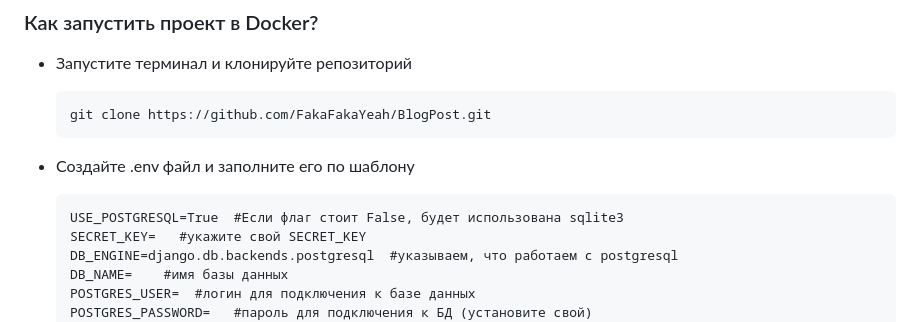
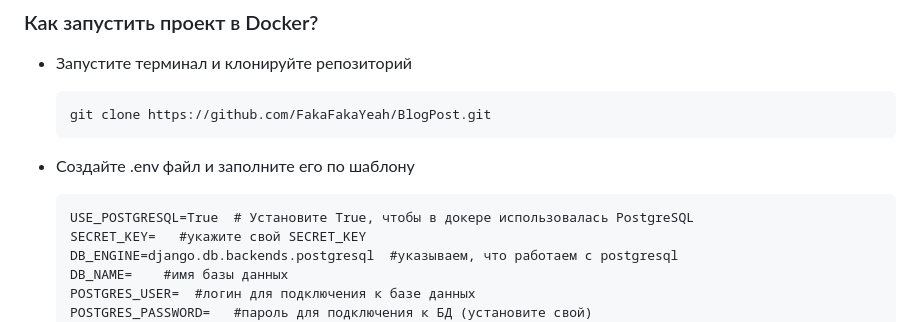
Before and after one commit to FakaFakaYeah/BlogPost, a Markdown page: README.md, the part around the change. Rendered like a GitHub page.

````diff
--- a/README.md
+++ b/README.md
@@ -44,7 +44,7 @@ ___
 
 * Создайте .env файл и заполните его по шаблону
   ```
-  USE_POSTGRESQL=True  #Если флаг стоит False, будет использована sqlite3
+  USE_POSTGRESQL=True  # Установите True, чтобы в докере использовалась PostgreSQL
   SECRET_KEY=   #укажите свой SECRET_KEY
   DB_ENGINE=django.db.backends.postgresql  #указываем, что работаем с postgresql
   DB_NAME=    #имя базы данных
````
